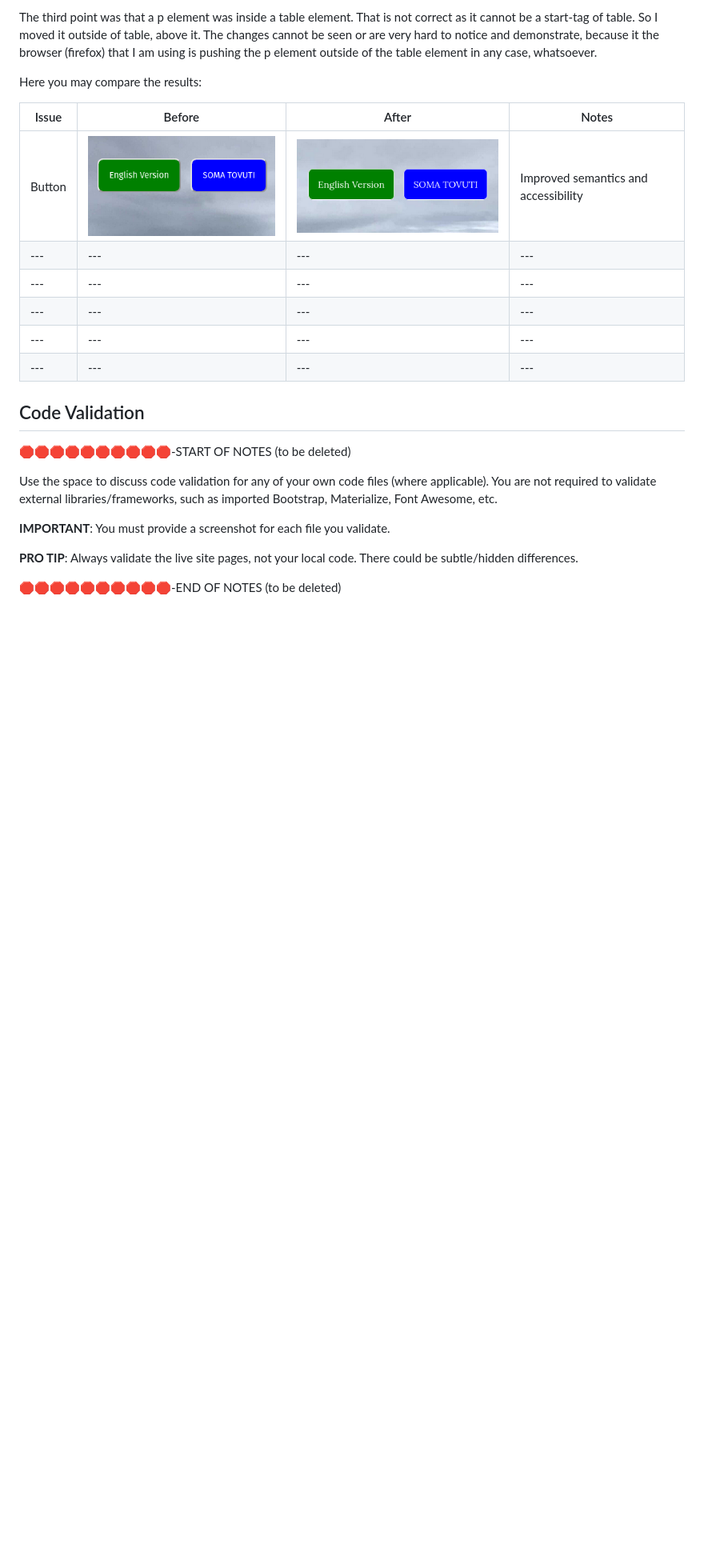
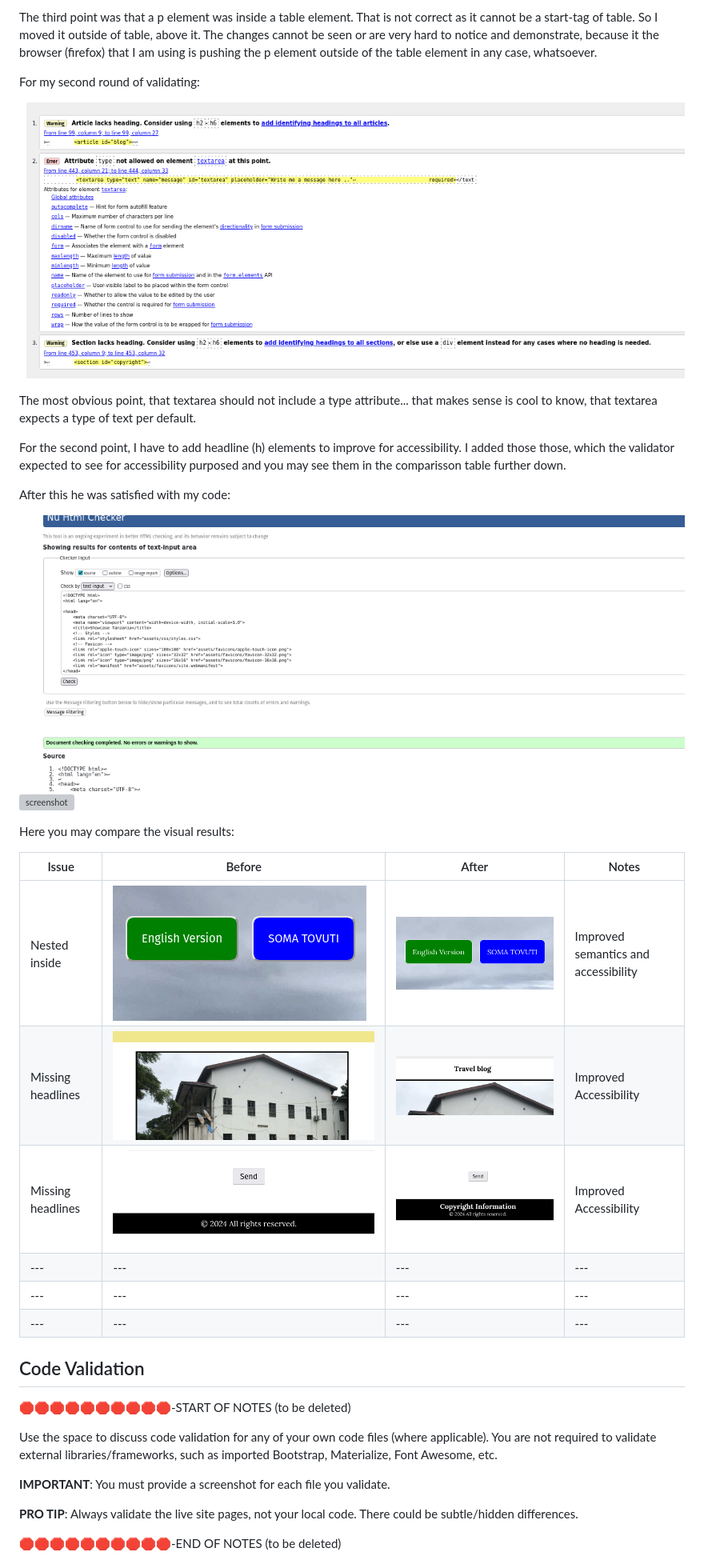
Before and after one commit to D0bledore/ShowcaseTZ, a Markdown page: TESTING.md, the part around the change. Shown: that part at 80% size. Drawn GitHub-style; pictures changed too: documentation/validation/HTML/validation_complete.png (added), documentation/validation/before_after/article_after.png (added), documentation/validation/before_after/article_before.png (added); blank space fills up the shorter version; grey boxes are pictures that could not be loaded.

Commit message:
Update TESTING.md: Validations of HTML complete

```diff
--- a/TESTING.md
+++ b/TESTING.md
@@ -57,14 +57,27 @@ The second point was that the the list structure was incorrect. Suprsingly, it w
 
 The third point was that a p element was inside a table element. That is not correct as it cannot be a start-tag of table. So I moved it outside of table, above it. The changes cannot be seen or are very hard to notice and demonstrate, because it the browser (firefox) that I am using is pushing the p element outside of the table element in any case, whatsoever.
 
+For my second round of validating:
 
-Here you may compare the results:
+![screenshot](documentation/validation/index_live_2nd.png)
+
+The most obvious point, that textarea should not include a type attribute... that makes sense is cool to know, that textarea expects a type of text per default.
+
+For the second point, I have to add headline (h) elements to improve for accessibility. I added those those, which the validator expected to see for accessibility purposed and you may see them in the comparisson table further down.
+
+After this he was satisfied with my code:
+
+![screenshot](documentation/validation/HTML/validation_complete.png)
+![screenshot](documentation/validation/HTML/)
+
+
+Here you may compare the visual results:
 
 | Issue | Before | After | Notes |
 | --- | --- | --- | --- |
-| Button | ![screenshot](documentation/validation/before_after/before_button.png) | ![screenshot](documentation/validation/before_after/after_button.png) | Improved semantics and accessibility|
-| --- | --- | --- | --- |
-| --- | --- | --- | --- |
+| Nested <a> inside <button> | ![screenshot](documentation/validation/before_after/before_button.png) | ![screenshot](documentation/validation/before_after/after_button.png) | Improved semantics and accessibility|
+| Missing headlines | ![screenshot](documentation/validation/before_after/article_before.png) | ![screenshot](documentation/validation/before_after/article_after.png) | Improved Accessibility |
+| Missing headlines | ![screenshot](documentation/validation/before_after/copyright_before.png) | ![screenshot](documentation/validation/before_after/copyright_after.png) | Improved Accessibility |
 | --- | --- | --- | --- |
 | --- | --- | --- | --- |
 | --- | --- | --- | --- |
```
Also changed, not shown: 2 other files.
